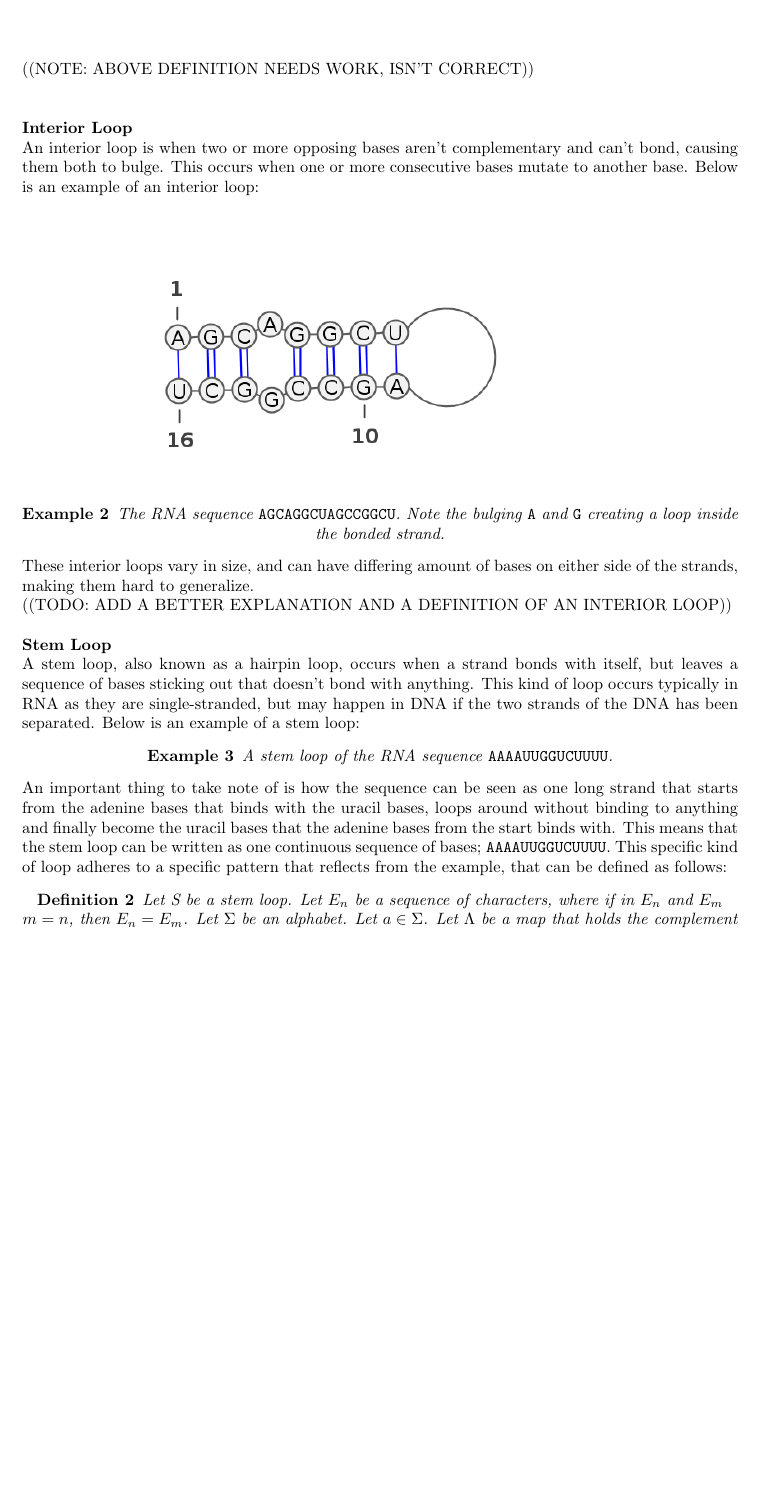
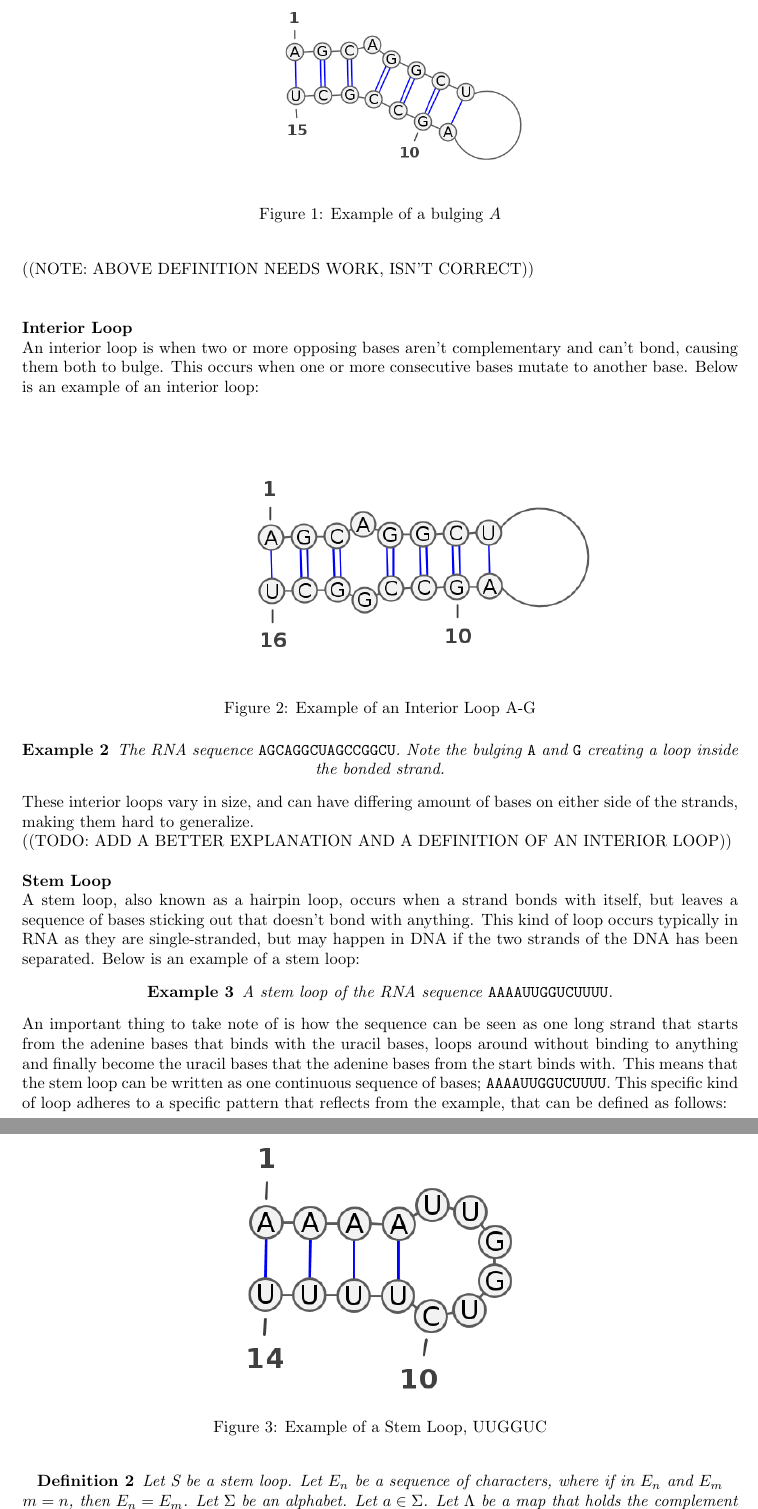
Before and after one commit to smaibom/bach_2015, a LaTeX document (Rapport/Preliminaries/Biology.tex): part of page 2 of 3 before the commit and two parts of pages 2 and 3 of 3 after it, the two joined at a grey line, cut at the place of the change, the shorter picture padded with empty space. Compiled offline with pdfLaTeX.

Commit message:
Ændret figures lidt, added caption og centeret

```diff
--- a/Rapport/Preliminaries/Biology.tex
+++ b/Rapport/Preliminaries/Biology.tex
@@ -61,8 +61,10 @@ inserted then it will have no base to bond with, and if a base has been deleted
 then the previously-bonded base will have no base to bond with.
 Below is an example of a bulge:
 \begin{myex}\centering
-\begin{figure}[h]
+\begin{figure}[h!]
+\centering
 \includegraphics[scale=0.4]{./lib/bulge.png}
+\caption{Example of a bulging $A$}%RNA sequence\\ AGCAGGCUAGCCGCU \\ AGC GGCUAGCCGCU}
 \end{figure}
 The RNA sequence {\tt AGCAGGCUAGCCGCU}. Note the bulging {\tt A}.
 \end{myex}
@@ -88,8 +90,10 @@ can't bond, causing them both to bulge. This occurs when one or more
 consecutive bases mutate to another base. Below is an example of an interior
 loop:
 \begin{myex}\centering
-\begin{figure}[h]
+\begin{figure}[h!]
+\centering
 \includegraphics[scale=0.5]{./lib/interior-loop.png}
+\caption{Example of an Interior Loop A-G}
 \end{figure}
 The RNA sequence {\tt AGCAGGCUAGCCGGCU}. Note the bulging {\tt A} and {\tt G}
 creating a loop inside the bonded strand.
@@ -105,8 +109,10 @@ This kind of loop occurs typically in RNA as they are single-stranded, but may
 happen in DNA if the two strands of the DNA has been separated. Below is an
 example of a stem loop:
 \begin{myex}\centering
-\begin{figure}[h]
+\begin{figure}[h!]
+\centering
 \includegraphics[scale=0.5]{./lib/stem-loop.png}
+\caption{Example of a Stem Loop, UUGGUC}
 \end{figure}
 A stem loop of the RNA sequence {\tt AAAAUUGGUCUUUU}.
 \end{myex}
```
